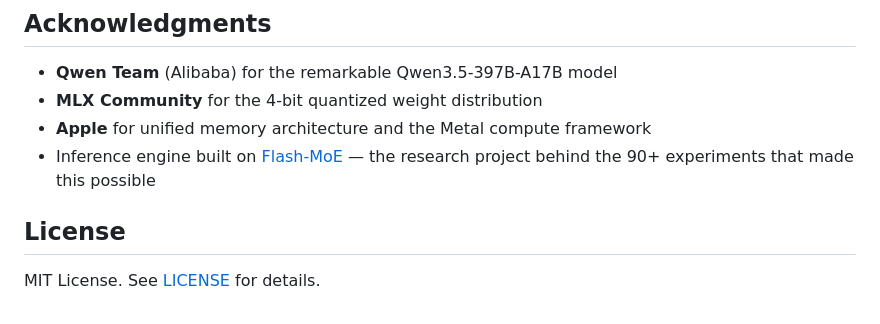
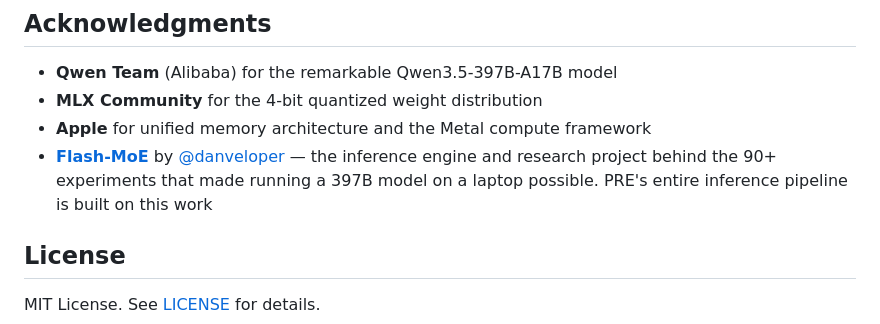
Before and after one commit to sunkencity999/pre, a Markdown page: README.md, the part around one of its changes. Drawn GitHub-style.

```diff
--- a/README.md
+++ b/README.md
@@ -489,7 +489,7 @@ If this project is useful to you, a star helps others find it.
 - **Qwen Team** (Alibaba) for the remarkable Qwen3.5-397B-A17B model
 - **MLX Community** for the 4-bit quantized weight distribution
 - **Apple** for unified memory architecture and the Metal compute framework
-- Inference engine built on [Flash-MoE](https://github.com/sunkencity999/flash-moe) — the research project behind the 90+ experiments that made this possible
+- **[Flash-MoE](https://github.com/danveloper/flash-moe)** by [@danveloper](https://github.com/danveloper) — the inference engine and research project behind the 90+ experiments that made running a 397B model on a laptop possible. PRE's entire inference pipeline is built on this work
 
 ## License
 
```
Also changed, not shown: other parts of README.md (+2 -2 lines).
